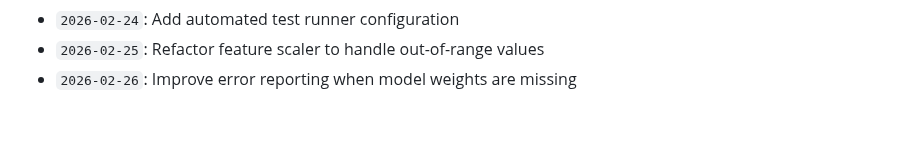
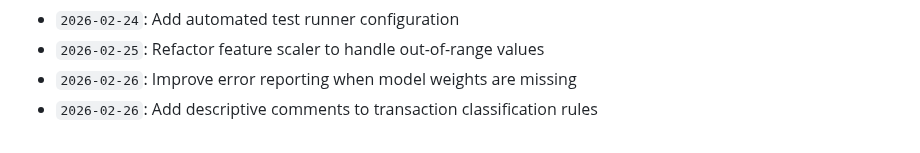
Before and after one commit to anushka-bansal27/Fraud_Detection_Project, a Markdown page: docs/activity_log.md, the part around the change. Rendered like a GitHub page.

Commit message:
Add descriptive comments to transaction classification rules

```diff
--- a/docs/activity_log.md
+++ b/docs/activity_log.md
@@ -718,3 +718,4 @@ Continuous development, optimization, model tuning, and documentation logs.
 - `2026-02-24`: Add automated test runner configuration
 - `2026-02-25`: Refactor feature scaler to handle out-of-range values
 - `2026-02-26`: Improve error reporting when model weights are missing
+- `2026-02-26`: Add descriptive comments to transaction classification rules
```
